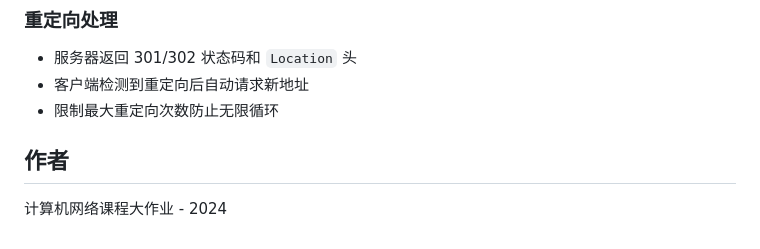
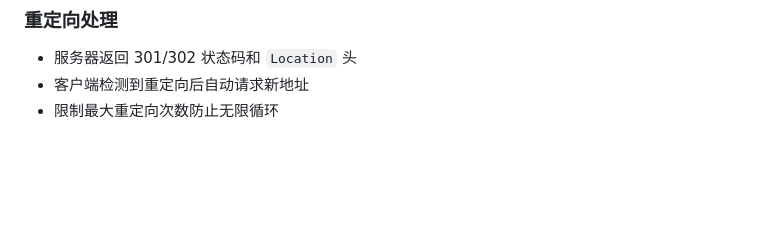
Before and after one commit to xhy-nju/2025-cn-project, a Markdown page: README.md, the part around the change. Rendered like a GitHub page; blank space fills up the shorter version.

Commit message:
Delete author section from README
Removed author section from the README.

```diff
--- a/README.md
+++ b/README.md
@@ -246,7 +246,3 @@ curl -H "If-Modified-Since: Wed, 01 Jan 2025 00:00:00 GMT" http://localhost:8080
 - 服务器返回 301/302 状态码和 `Location` 头
 - 客户端检测到重定向后自动请求新地址
 - 限制最大重定向次数防止无限循环
-
-## 作者
-
-计算机网络课程大作业 - 2024
```
